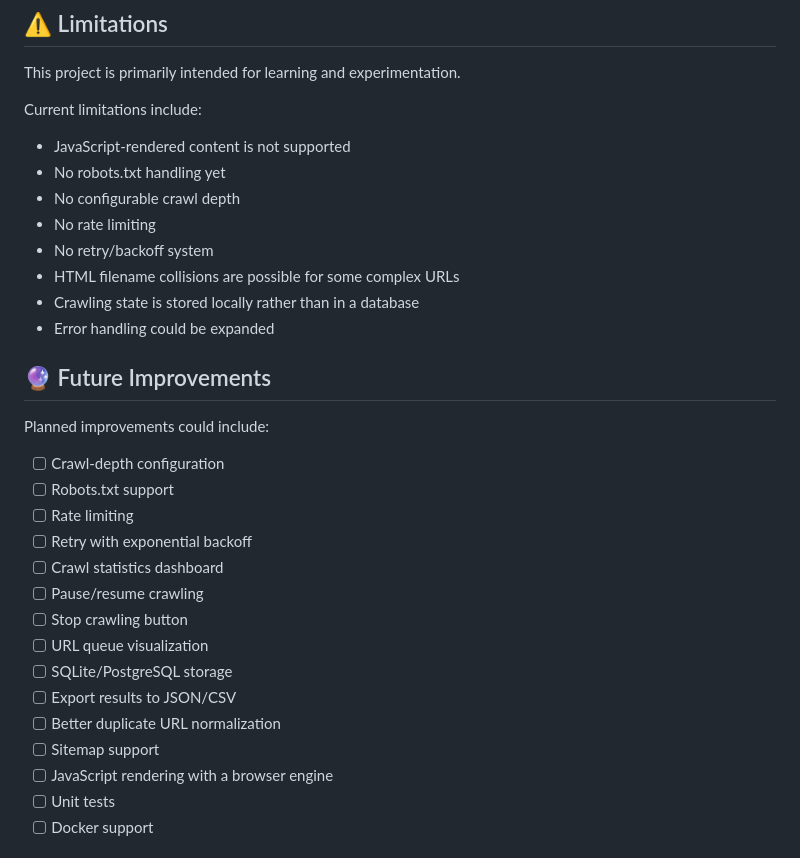
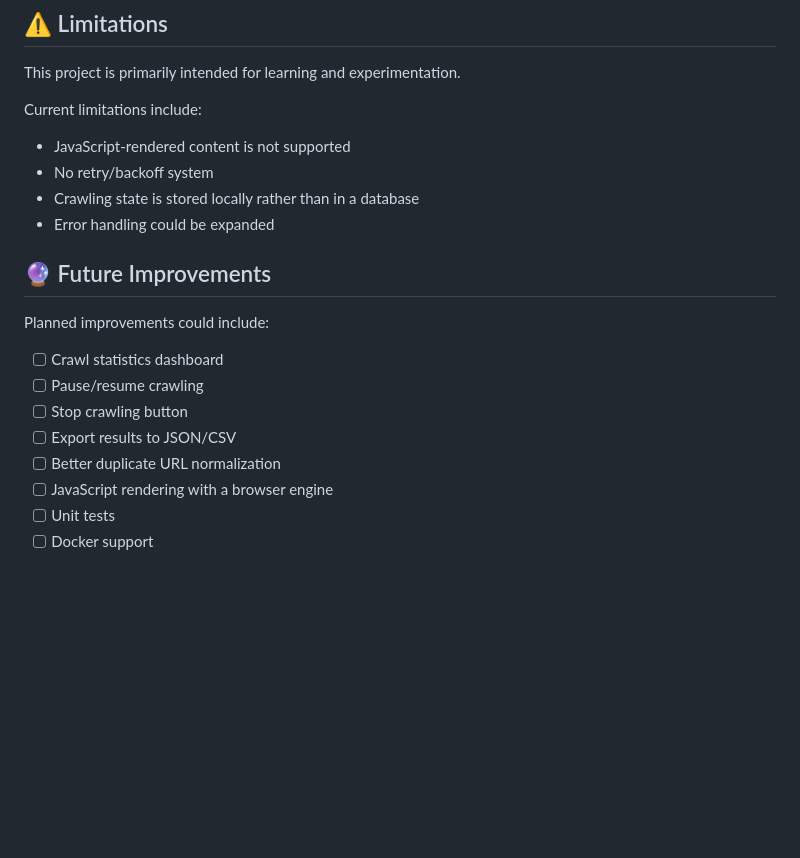
Before and after one commit to CodingTech2O/WebCrawler, a Markdown page: Readme.md, the part around the change. GitHub-like rendering; blank space fills up the shorter version.

Commit message:
ReadMe refactored

```diff
--- a/Readme.md
+++ b/Readme.md
@@ -167,11 +167,7 @@ This project is primarily intended for learning and experimentation.
 Current limitations include:
 
 * JavaScript-rendered content is not supported
-* No robots.txt handling yet
-* No configurable crawl depth
-* No rate limiting
 * No retry/backoff system
-* HTML filename collisions are possible for some complex URLs
 * Crawling state is stored locally rather than in a database
 * Error handling could be expanded
 
@@ -179,18 +175,12 @@ Current limitations include:
 
 Planned improvements could include:
 
-* [ ] Crawl-depth configuration
-* [ ] Robots.txt support
-* [ ] Rate limiting
-* [ ] Retry with exponential backoff
+
 * [ ] Crawl statistics dashboard
 * [ ] Pause/resume crawling
 * [ ] Stop crawling button
-* [ ] URL queue visualization
-* [ ] SQLite/PostgreSQL storage
 * [ ] Export results to JSON/CSV
 * [ ] Better duplicate URL normalization
-* [ ] Sitemap support
 * [ ] JavaScript rendering with a browser engine
 * [ ] Unit tests
 * [ ] Docker support
```
